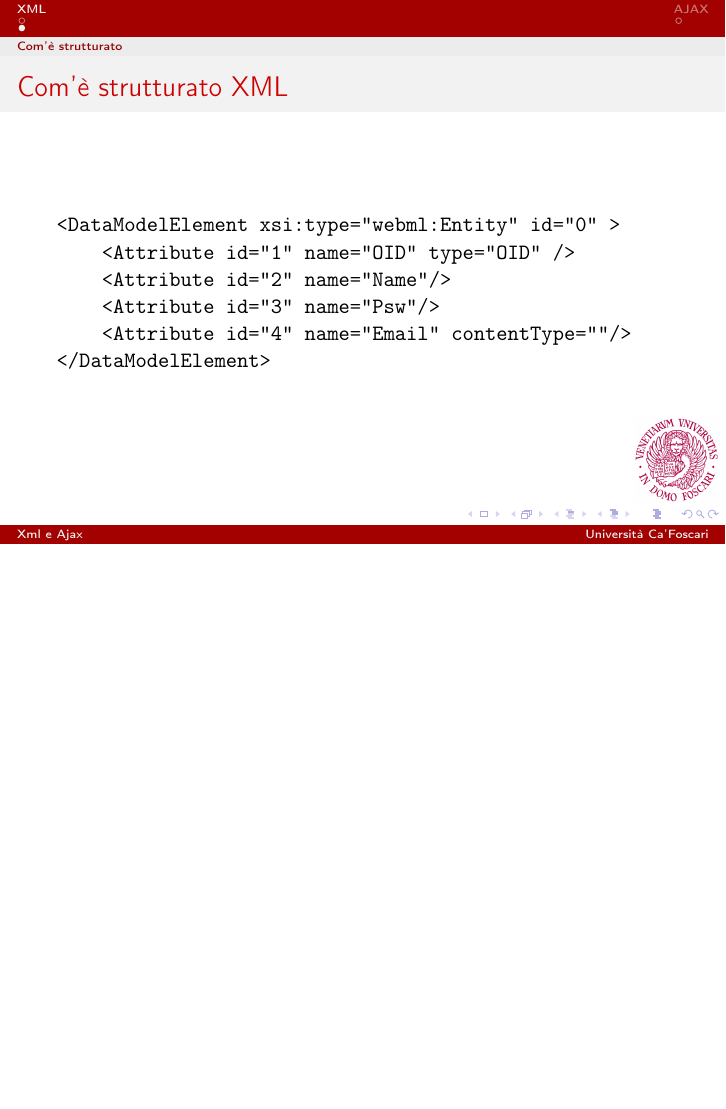
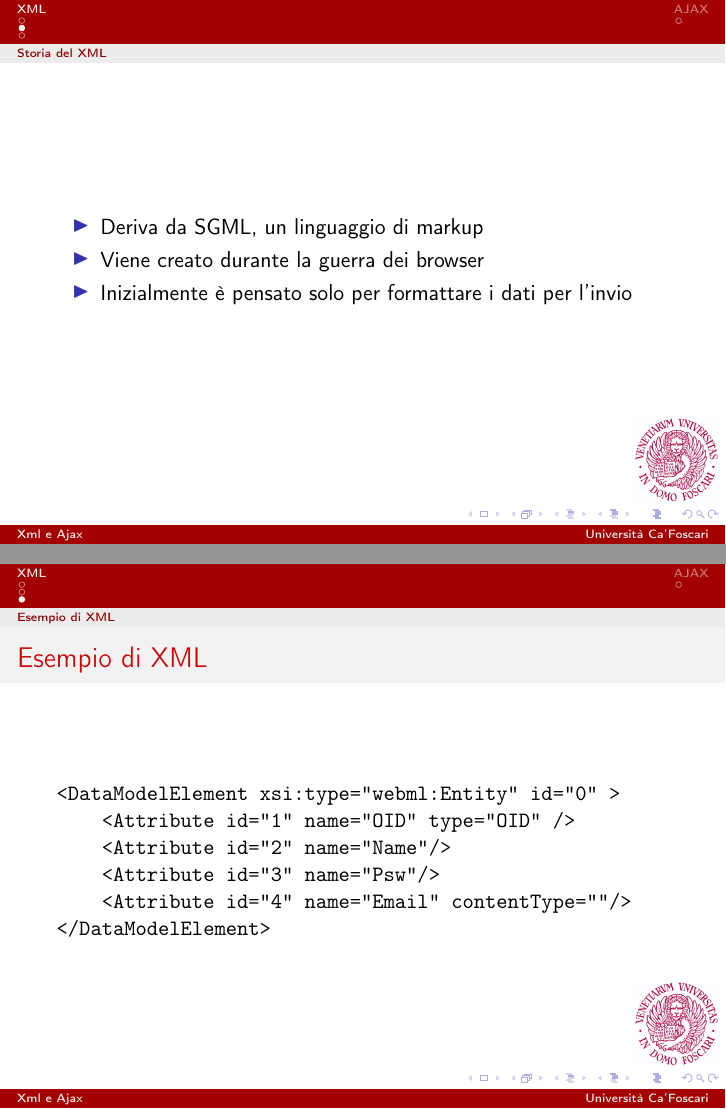
Before and after one commit to fundor333/TesinaReti, LaTeX slides (Beamer/Beamer.tex): page 5 of 6 before the commit and pages 3 and 4 of 5 after it, the two joined at a grey line, the shorter picture padded with empty space. Compiled offline with pdfLaTeX.

Commit message:
Inizio serio della presentazione

```diff
--- a/Beamer/Beamer.tex
+++ b/Beamer/Beamer.tex
@@ -39,10 +34,21 @@
     \end{itemize}
 \end{frame}
 
-\subsection{Com'è strutturato}
+\subsection{Storia del XML}
+\begin{frame}
+    \begin{itemize}
+    \item Deriva da SGML, un linguaggio di markup
+    \item Viene creato durante la guerra dei browser
+    \item Inizialmente è pensato solo per formattare i dati per l'invio
+    \end{itemize}
 
+\end{frame}
+
+
+
+\subsection{Esempio di XML}
 \begin{frame}[fragile]
-    \frametitle{Com'è strutturato XML}
+    \frametitle{Esempio di XML}
     \begin{verbatim}
 <DataModelElement xsi:type="webml:Entity" id="0" >
     <Attribute id="1" name="OID" type="OID" />
```
Also changed, not shown: Documentazione/Documentazione.tex (+5 -3 lines), Beamer/Beamer.tex (15 more changed lines).
